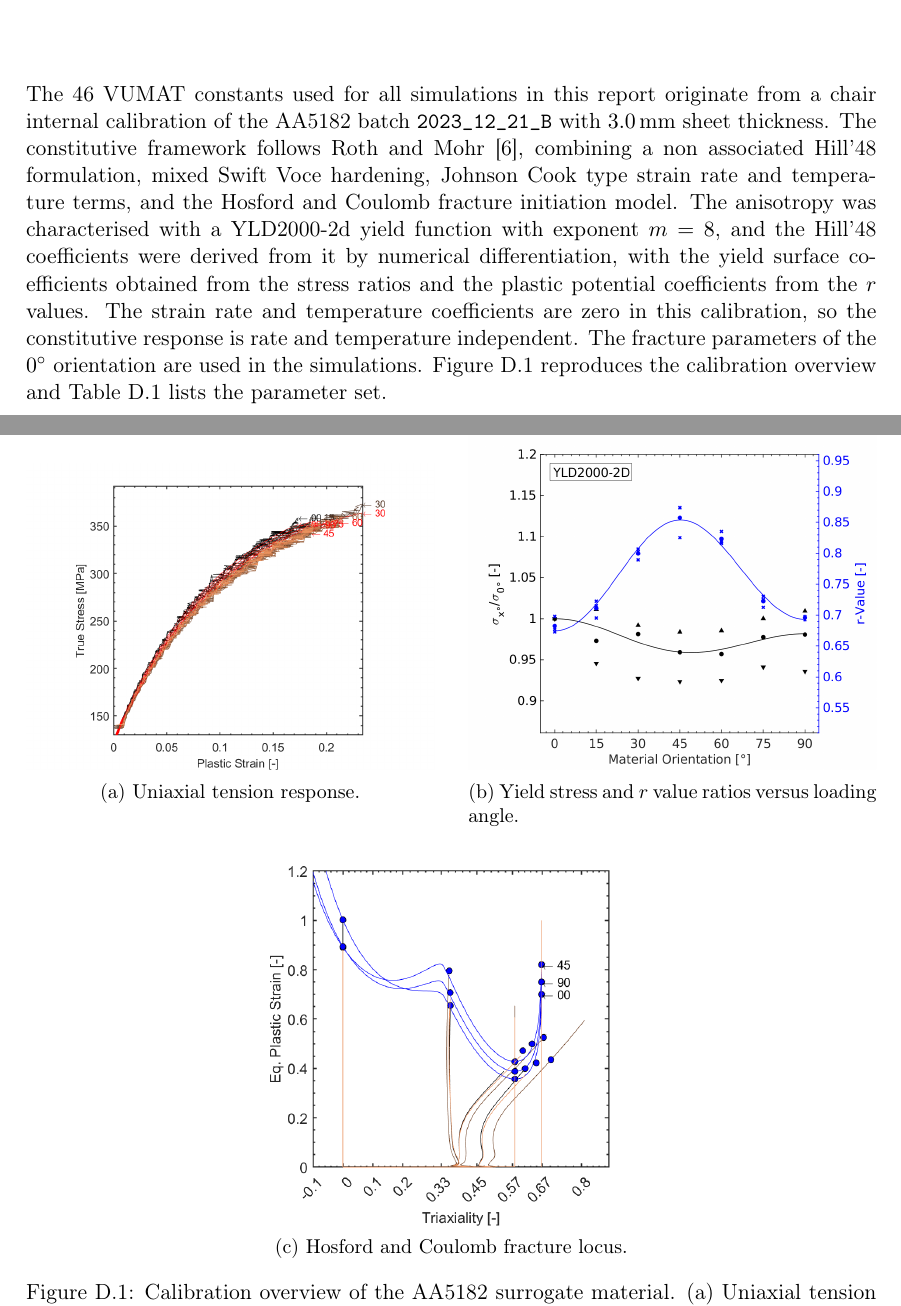
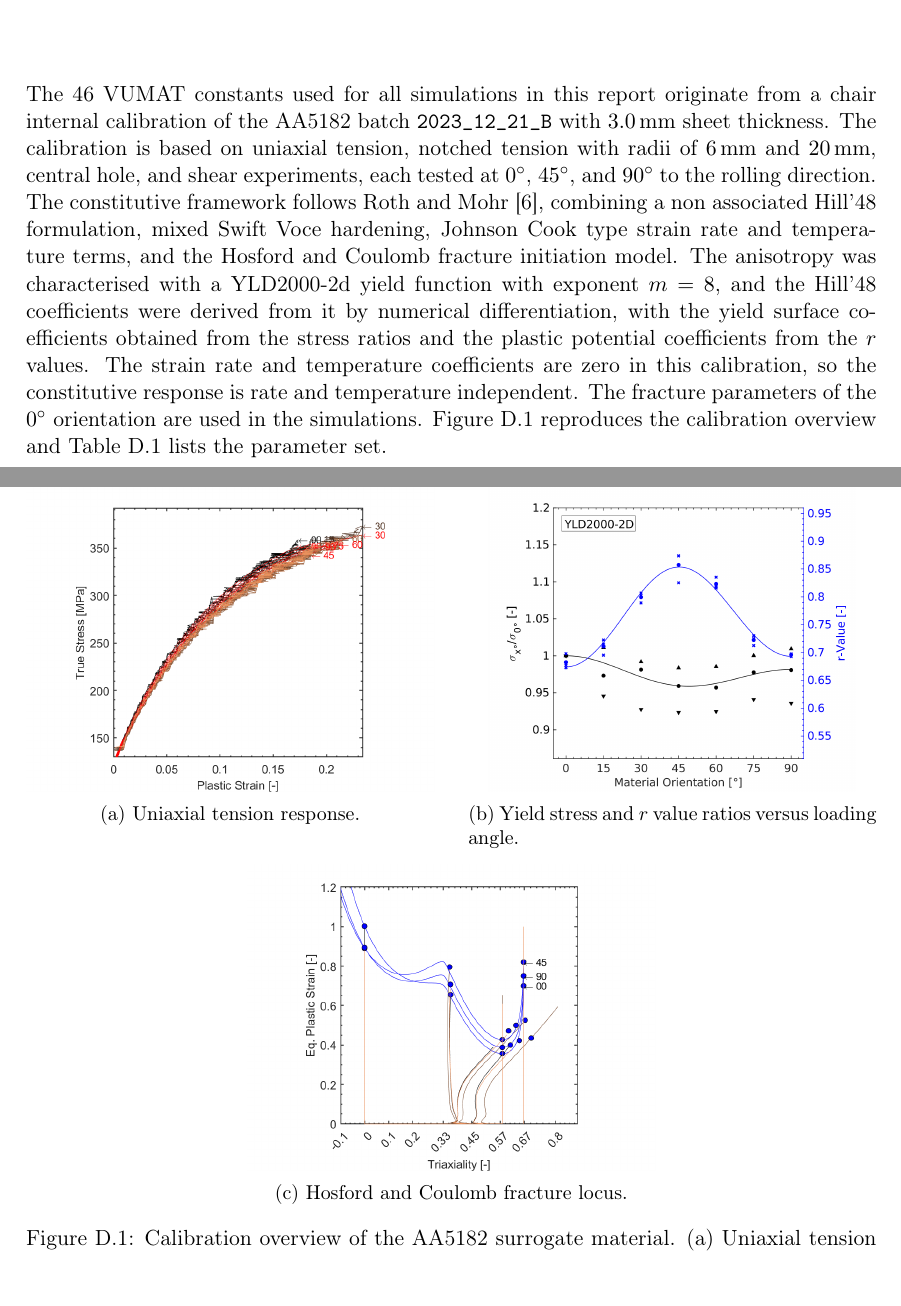
Before and after one commit to andrecruzf/AbaqusProject, a LaTeX thesis (report/Report.tex, which reads report/chapters/appendix.tex): two parts of pages 76 and 77 of 82, joined at a grey line, cut so that both start at the same text. Compiled offline with pdfLaTeX.

Commit message:
Name the calibration experiments and equalise panel heights in material appendix
Co-Authored-By: Claude Fable 5 <noreply@anthropic.com>

```diff
--- a/report/chapters/appendix.tex
+++ b/report/chapters/appendix.tex
@@ -672,7 +672,11 @@ during the run and copied to the Euler home directory on completion:
 
 The 46 VUMAT constants used for all simulations in this report originate from
 a chair internal calibration of the AA5182 batch \texttt{2023\_12\_21\_B} with
-\SI{3.0}{\milli\meter} sheet thickness. The constitutive framework follows
+\SI{3.0}{\milli\meter} sheet thickness. The calibration is based on uniaxial
+tension, notched tension with radii of \SI{6}{\milli\meter} and
+\SI{20}{\milli\meter}, central hole, and shear experiments, each tested at
+\SI{0}{\degree}, \SI{45}{\degree}, and \SI{90}{\degree} to the rolling
+direction. The constitutive framework follows
 Roth and Mohr~\cite{Roth2014}, combining a non associated Hill'48 formulation,
 mixed Swift Voce hardening, Johnson Cook type strain rate and temperature
 terms, and the Hosford and Coulomb fracture initiation model. The anisotropy
@@ -696,13 +700,13 @@ Table~\ref{tab:aa5182_parameters} lists the parameter set.
     \hfill
     \begin{subfigure}[t]{0.48\textwidth}
         \centering
-        \includegraphics[width=\textwidth]{img/aa5182_YR_ratios.png}
+        \includegraphics[height=0.75\textwidth]{img/aa5182_YR_ratios.png}
         \caption{Yield stress and $r$ value ratios versus loading angle.}
     \end{subfigure}
 
     \vspace{0.5em}
 
-    \begin{subfigure}[t]{0.6\textwidth}
+    \begin{subfigure}[t]{0.48\textwidth}
         \centering
         \includegraphics[width=\textwidth]{img/aa5182_HC_locus.png}
         \caption{Hosford and Coulomb fracture locus.}
```
